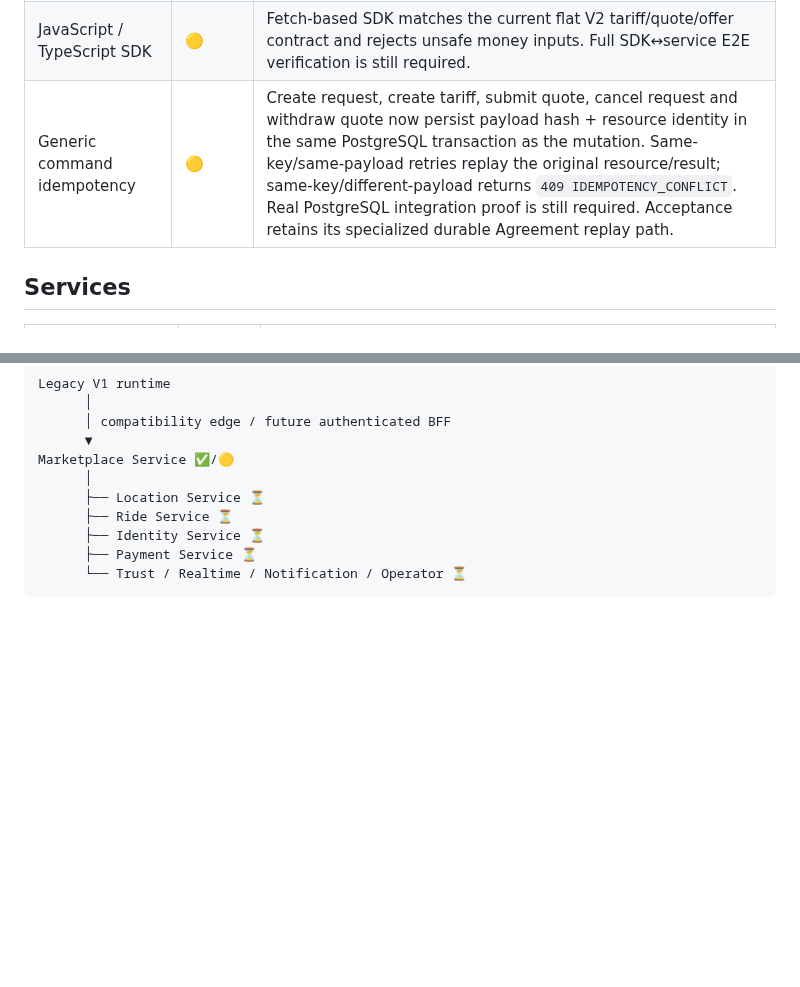
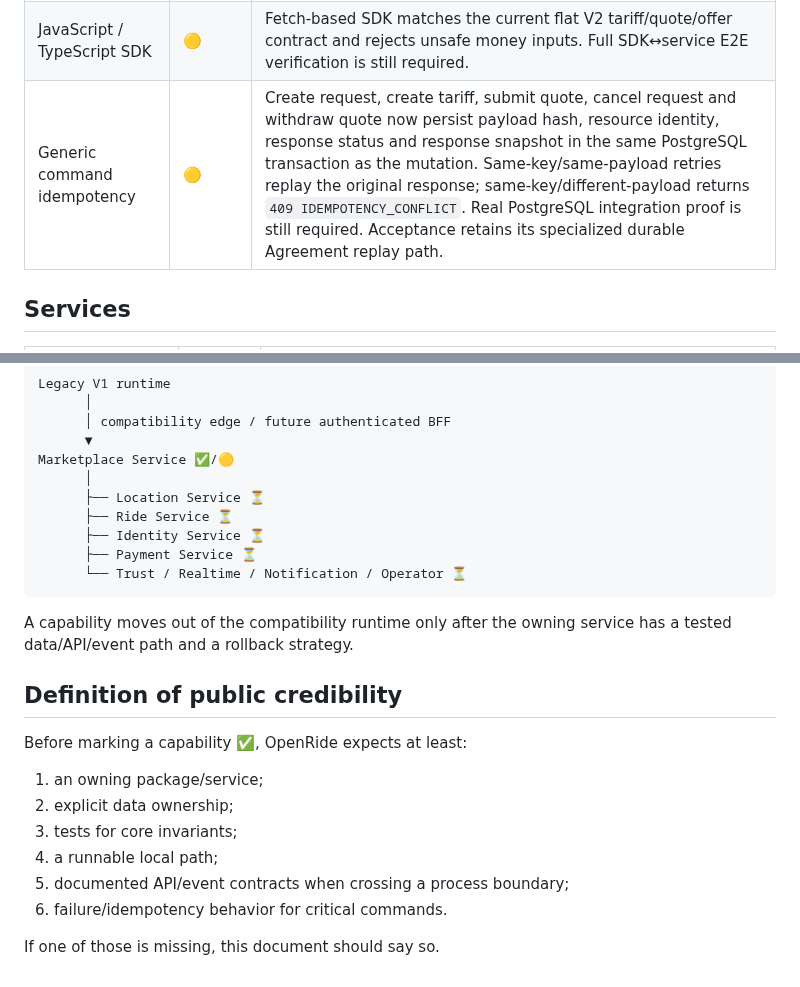
Before and after one commit to 0xmarkhydra/OpenRide, a Markdown page: docs/PROJECT_STATUS.md, 2 parts joined by grey strips. Rendered like a GitHub page; blank space fills up the shorter version.

Commit message:
docs: restore project credibility criteria

````diff
--- a/docs/PROJECT_STATUS.md
+++ b/docs/PROJECT_STATUS.md
@@ -27,7 +27,7 @@ OpenRide is a **pre-1.0 open-source mobility marketplace** under active architec
 | Ranking engine | ✅ | Core ranking is deterministic/explainable and isolates plugins from canonical quote data. The V2 offers HTTP path is not yet wired to this engine and currently uses store ordering. |
 | Transactional outbox relay | 🟡 | PostgreSQL `SKIP LOCKED` relay publishes to JetStream with deterministic `Nats-Msg-Id`. Retry backoff/dead-letter handling and consumer inbox dedupe are still incomplete. |
 | JavaScript / TypeScript SDK | 🟡 | Fetch-based SDK matches the current flat V2 tariff/quote/offer contract and rejects unsafe money inputs. Full SDK↔service E2E verification is still required. |
-| Generic command idempotency | 🟡 | Create request, create tariff, submit quote, cancel request and withdraw quote now persist payload hash + resource identity in the same PostgreSQL transaction as the mutation. Same-key/same-payload retries replay the original resource/result; same-key/different-payload returns `409 IDEMPOTENCY_CONFLICT`. Real PostgreSQL integration proof is still required. Acceptance retains its specialized durable Agreement replay path. |
+| Generic command idempotency | 🟡 | Create request, create tariff, submit quote, cancel request and withdraw quote now persist payload hash, resource identity, response status and response snapshot in the same PostgreSQL transaction as the mutation. Same-key/same-payload retries replay the original response; same-key/different-payload returns `409 IDEMPOTENCY_CONFLICT`. Real PostgreSQL integration proof is still required. Acceptance retains its specialized durable Agreement replay path. |
 
 ## Services
 
@@ -107,3 +107,18 @@ Marketplace Service ✅/🟡
       ├── Payment Service ⏳
       └── Trust / Realtime / Notification / Operator ⏳
 ```
+
+A capability moves out of the compatibility runtime only after the owning service has a tested data/API/event path and a rollback strategy.
+
+## Definition of public credibility
+
+Before marking a capability ✅, OpenRide expects at least:
+
+1. an owning package/service;
+2. explicit data ownership;
+3. tests for core invariants;
+4. a runnable local path;
+5. documented API/event contracts when crossing a process boundary;
+6. failure/idempotency behavior for critical commands.
+
+If one of those is missing, this document should say so.
````
